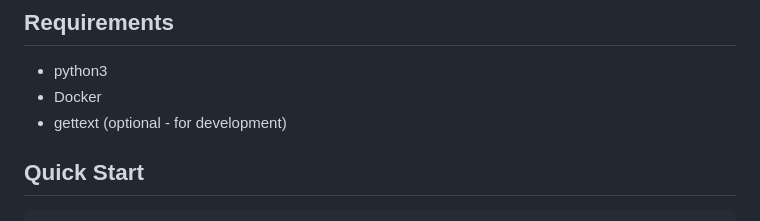
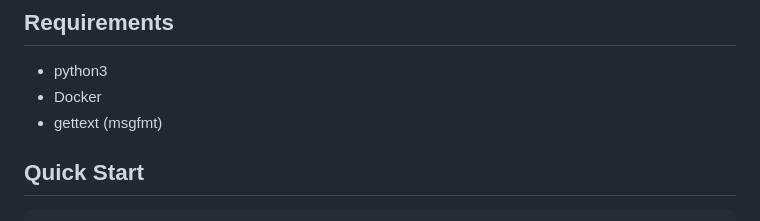
Before and after one commit to LukaLominadze/MusicDjam, a Markdown page: README.md, the part around the change. GitHub-like rendering.

```diff
--- a/README.md
+++ b/README.md
@@ -20,7 +20,7 @@ Linux (Debian, Ubuntu tested)
 ## Requirements
 - python3
 - Docker
-- gettext (optional - for development)
+- gettext (msgfmt)
 
 ## Quick Start
 
```
